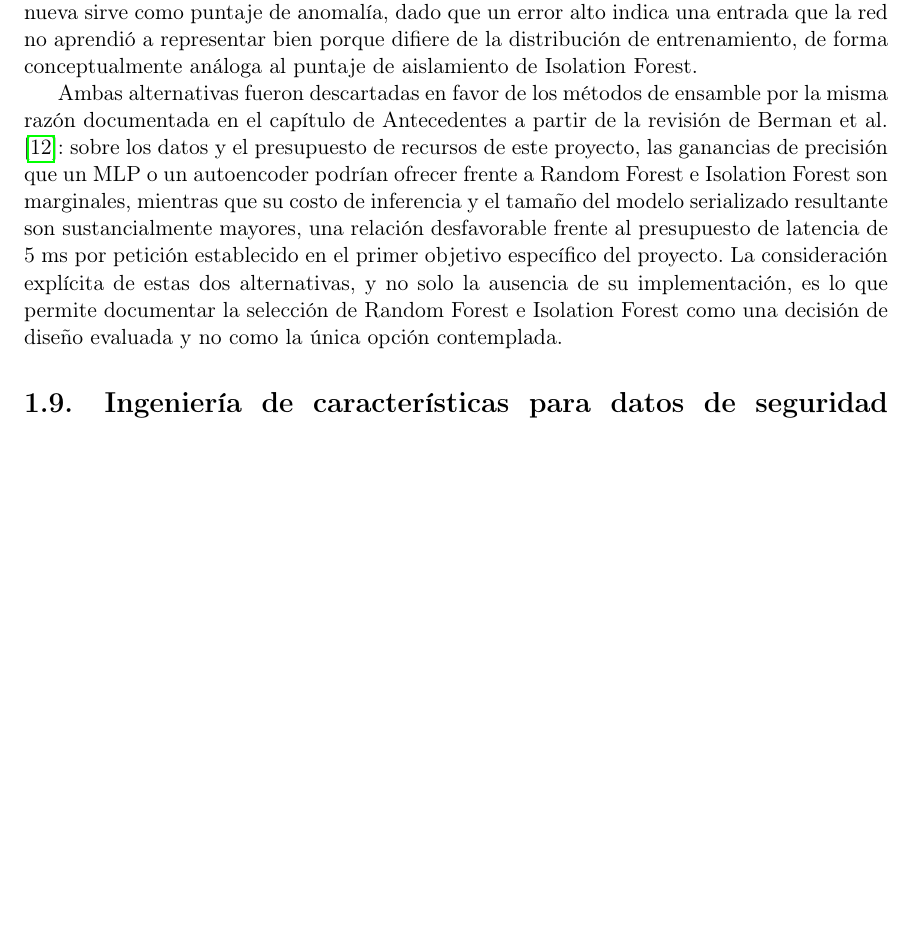
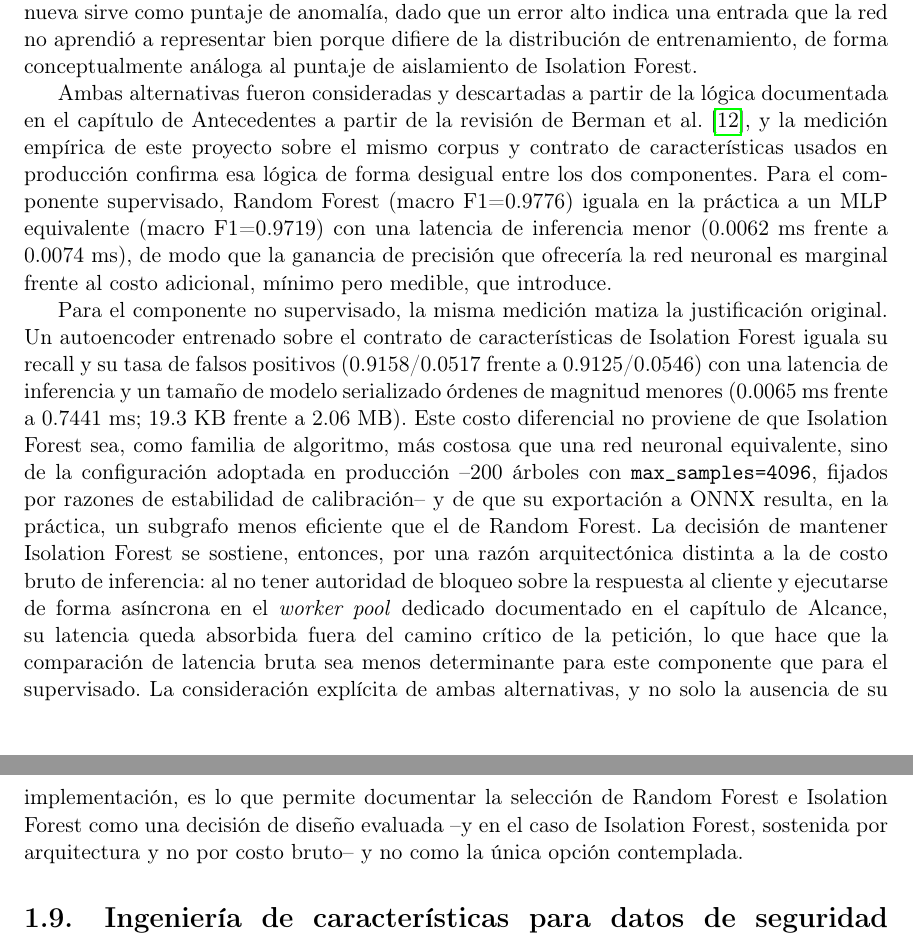
Before and after one commit to Diegoval-Dev/logSguarDian-thesis, a LaTeX document (marco-teorico-standalone.tex, which reads i-marco_teorico.tex): part of page 6 of 12 before the commit and two parts of pages 6 and 7 of 13 after it, the two joined at a grey line, cut so that both start at the same text, the shorter picture padded with empty space. Compiled offline with pdfLaTeX; a LaTeX package or settings file that is missing is left out.

Commit message:
fix: corregir justificación de IF vs autoencoder en §6.8
La medición empírica (docs/model-comparison.md en logSguarDian, rama
docs/mlp-autoencoder-comparison) muestra que un autoencoder iguala el
recall/FP de Isolation Forest con latencia y tamaño de modelo órdenes
de magnitud menores, contradiciendo la afirmación original de que las
redes neuronales son categóricamente más costosas.

El argumento RF-vs-MLP se mantiene (los datos lo confirman). El
argumento IF-vs-Autoencoder se reencuadra: el costo medido de IF
viene de su configuración específica (200 árboles, exportación ONNX
menos eficiente), no de ser un método de ensamble per se. La decisión
de mantener IF se sostiene por razones arquitectónicas (no bloquea,
corre async en el worker pool), no por ser inherentemente más barato
que la alternativa. Corregida también la misma sobregeneralización en
la sección de síntesis del capítulo.

Co-Authored-By: Claude Sonnet 5 <noreply@anthropic.com>

```diff
--- a/i-marco_teorico.tex
+++ b/i-marco_teorico.tex
@@ -65,7 +65,9 @@ El componente no supervisado es un Isolation Forest, propuesto por \textcite{liu
 
 Antes de fijar Random Forest e Isolation Forest como los algoritmos del modelo híbrido, el diseño de logSguarDian consideró dos alternativas basadas en redes neuronales, ambas descritas formalmente por \textcite{goodfellow2016}. Un perceptrón multicapa (MLP) es una red neuronal compuesta por capas densas sucesivas de neuronas con una función de activación no lineal, entrenada mediante descenso de gradiente y retropropagación del error para aprender fronteras de decisión que un modelo lineal no podría representar; aplicado como componente supervisado, ofrecería una capacidad de representación mayor que un ensamble de árboles a costa de un proceso de entrenamiento más sensible a la escala de las características y de una arquitectura de inferencia basada en multiplicaciones de matrices en cada capa, cuyo costo computacional crece con la profundidad y el ancho de la red. Un autoencoder es una arquitectura no supervisada compuesta por un codificador que comprime la entrada a una representación de menor dimensión y un decodificador que intenta reconstruirla; entrenado únicamente sobre tráfico benigno, el error de reconstrucción sobre una entrada nueva sirve como puntaje de anomalía, dado que un error alto indica una entrada que la red no aprendió a representar bien porque difiere de la distribución de entrenamiento, de forma conceptualmente análoga al puntaje de aislamiento de Isolation Forest.
 
-Ambas alternativas fueron descartadas en favor de los métodos de ensamble por la misma razón documentada en el capítulo de Antecedentes a partir de la revisión de \textcite{berman2019}: sobre los datos y el presupuesto de recursos de este proyecto, las ganancias de precisión que un MLP o un autoencoder podrían ofrecer frente a Random Forest e Isolation Forest son marginales, mientras que su costo de inferencia y el tamaño del modelo serializado resultante son sustancialmente mayores, una relación desfavorable frente al presupuesto de latencia de 5~ms por petición establecido en el primer objetivo específico del proyecto. La consideración explícita de estas dos alternativas, y no solo la ausencia de su implementación, es lo que permite documentar la selección de Random Forest e Isolation Forest como una decisión de diseño evaluada y no como la única opción contemplada.
+Ambas alternativas fueron consideradas y descartadas a partir de la lógica documentada en el capítulo de Antecedentes a partir de la revisión de \textcite{berman2019}, y la medición empírica de este proyecto sobre el mismo corpus y contrato de características usados en producción confirma esa lógica de forma desigual entre los dos componentes. Para el componente supervisado, Random Forest (macro F1=0.9776) iguala en la práctica a un MLP equivalente (macro F1=0.9719) con una latencia de inferencia menor (0.0062~ms frente a 0.0074~ms), de modo que la ganancia de precisión que ofrecería la red neuronal es marginal frente al costo adicional, mínimo pero medible, que introduce.
+
+Para el componente no supervisado, la misma medición matiza la justificación original. Un autoencoder entrenado sobre el contrato de características de Isolation Forest iguala su recall y su tasa de falsos positivos (0.9158/0.0517 frente a 0.9125/0.0546) con una latencia de inferencia y un tamaño de modelo serializado órdenes de magnitud menores (0.0065~ms frente a 0.7441~ms; 19.3~KB frente a 2.06~MB). Este costo diferencial no proviene de que Isolation Forest sea, como familia de algoritmo, más costosa que una red neuronal equivalente, sino de la configuración adoptada en producción --200 árboles con \texttt{max\_samples=4096}, fijados por razones de estabilidad de calibración-- y de que su exportación a ONNX resulta, en la práctica, un subgrafo menos eficiente que el de Random Forest. La decisión de mantener Isolation Forest se sostiene, entonces, por una razón arquitectónica distinta a la de costo bruto de inferencia: al no tener autoridad de bloqueo sobre la respuesta al cliente y ejecutarse de forma asíncrona en el \textit{worker pool} dedicado documentado en el capítulo de Alcance, su latencia queda absorbida fuera del camino crítico de la petición, lo que hace que la comparación de latencia bruta sea menos determinante para este componente que para el supervisado. La consideración explícita de ambas alternativas, y no solo la ausencia de su implementación, es lo que permite documentar la selección de Random Forest e Isolation Forest como una decisión de diseño evaluada --y en el caso de Isolation Forest, sostenida por arquitectura y no por costo bruto-- y no como la única opción contemplada.
 
 \section{Ingeniería de características para datos de seguridad HTTP}
 
```
Also changed, not shown: i-marco_teorico.tex (2 more changed lines).
